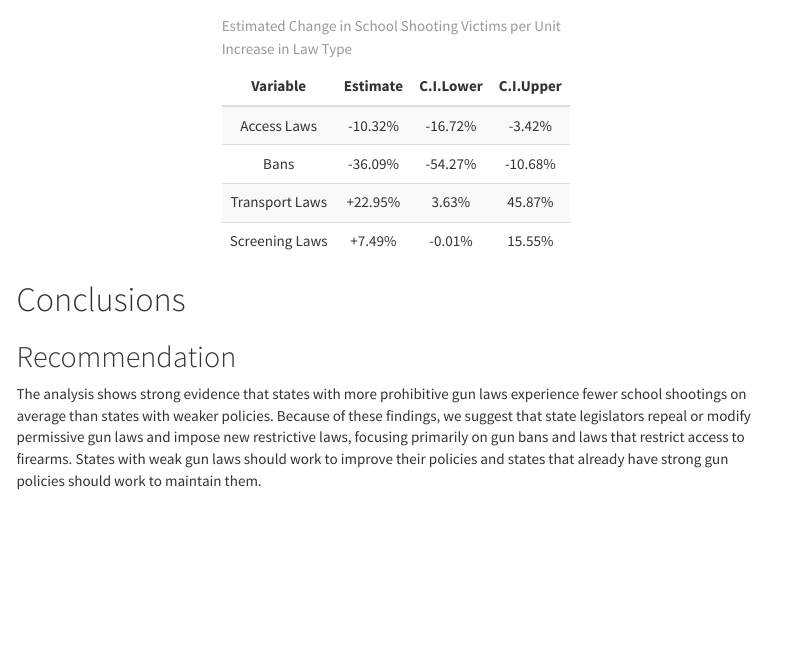
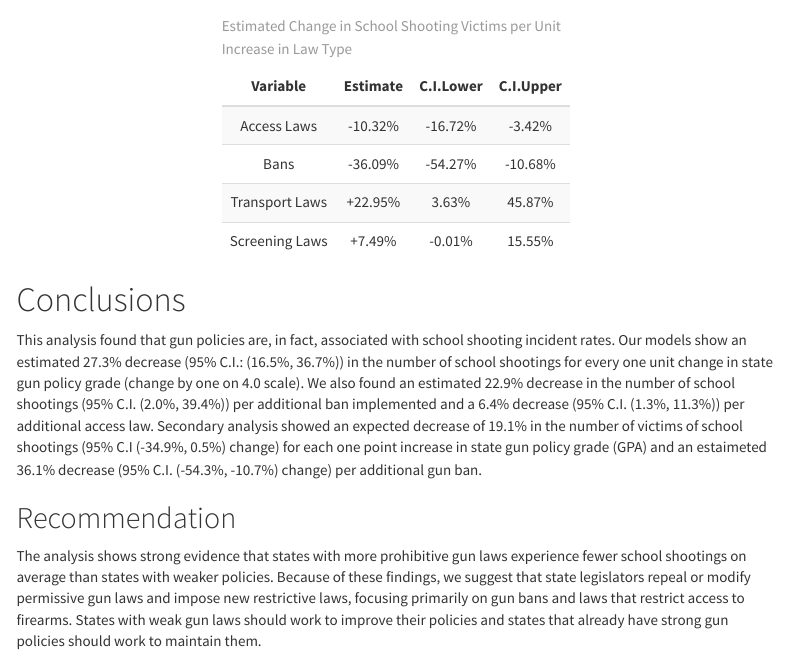
Before and after one commit to haleykgrant/712_final_project, an R Markdown document (Data_Science_Project.Rmd): the page in a window 1100 px wide, from 17950 px down. Rendered offline with R 4.5, knitr and Pandoc, with nearby package versions; code that draws random numbers runs with fixed seeds of ours; some code elsewhere in the file could not run offline; menus at the side of the page are left out; column names are cleaned by a stand-in for the janitor package.

Commit message:
add conclusion section

```diff
--- a/Data_Science_Project.Rmd
+++ b/Data_Science_Project.Rmd
@@ -1460,11 +1460,12 @@ kableExtra::kable(data.frame(Variable = c("Access Laws","Bans","Transport Laws",
 
 # Conclusions
 
+This analysis found that gun policies are, in fact, associated with school shooting incident rates. Our models show an estimated 27.3% decrease (95% C.I.: (16.5%, 36.7%)) in the number of school shootings for every one unit change in state gun policy grade (change by one on 4.0 scale). We also found an estimated 22.9% decrease in the number of school shootings (95% C.I. (2.0%, 39.4%)) per additional ban implemented and a 6.4% decrease (95% C.I. (1.3%, 11.3%)) per additional access law. Secondary analysis showed an expected decrease of 19.1% in the number of victims of school shootings (95% C.I (-34.9%, 0.5%) change) for each one point increase in state gun policy grade (GPA) and an estaimeted 36.1% decrease (95% C.I. (-54.3%, -10.7%) change) per additional gun ban.
+
 ## Recommendation
 The analysis shows strong evidence that states with more prohibitive gun laws experience fewer school shootings on average than states with weaker policies. Because of these findings, we suggest that state legislators repeal or modify permissive gun laws and impose new restrictive laws, focusing primarily on gun bans and laws that restrict access to firearms. States with weak gun laws should work to improve their policies and states that already have strong gun policies should work to maintain them.
 
 
-
 ## Limitations
 
 There are several limitations to the data and models used in this data analysis. The school shootings dataset relies on open source information such as news and police reports. These may contain inaccuracies and inconsistencies between sources. For the gun policy grade dataset, we relied upon determinations made by Giffords legal experts. This assumes the legal experts are unbiased and competent. Our analysis also assumes that the difference between grades is consistent; that is, the difference between an A and a B is the same as the difference between a C and a D, for example. The grade assignment also cannot determine an order among states with the same letter grade.
```
